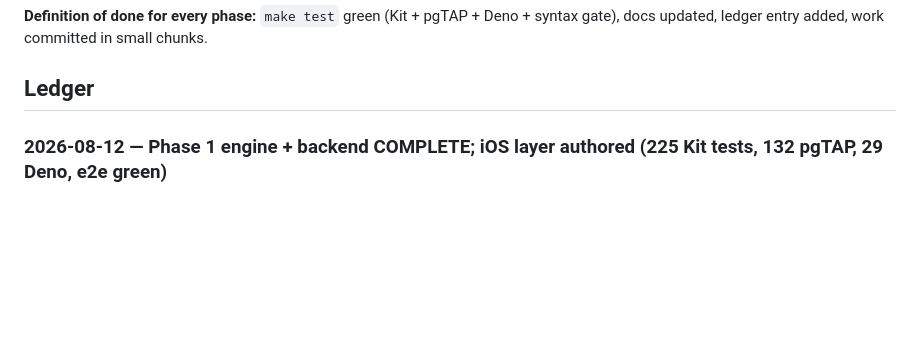
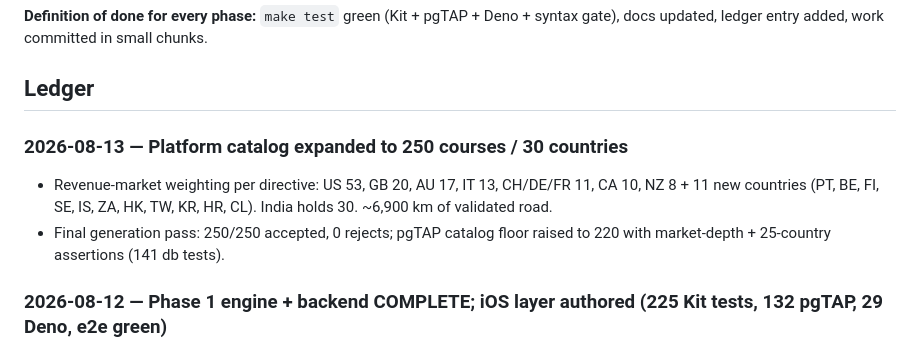
Before and after one commit to iodex99/smoooothoperator, a Markdown page: docs/ROADMAP.md, the part around the change. Drawn GitHub-style; blank space fills up the shorter version.

Commit message:
docs: catalog expansion ledger entry
Co-Authored-By: Claude Fable 5 <noreply@anthropic.com>

```diff
--- a/docs/ROADMAP.md
+++ b/docs/ROADMAP.md
@@ -28,6 +28,14 @@ sharing → subscriptions. UI is authored alongside but never blocks engine work
 syntax gate), docs updated, ledger entry added, work committed in small chunks.
 
 ## Ledger
+
+### 2026-08-13 — Platform catalog expanded to 250 courses / 30 countries
+- Revenue-market weighting per directive: US 53, GB 20, AU 17, IT 13,
+  CH/DE/FR 11, CA 10, NZ 8 + 11 new countries (PT, BE, FI, SE, IS, ZA, HK,
+  TW, KR, HR, CL). India holds 30. ~6,900 km of validated road.
+- Final generation pass: 250/250 accepted, 0 rejects; pgTAP catalog floor
+  raised to 220 with market-depth + 25-country assertions (141 db tests).
+
 
 ### 2026-08-12 — Phase 1 engine + backend COMPLETE; iOS layer authored (225 Kit tests, 132 pgTAP, 29 Deno, e2e green)
 - **DriveSession (SOSync)**: the app's core loop as a Linux-tested actor —
```
